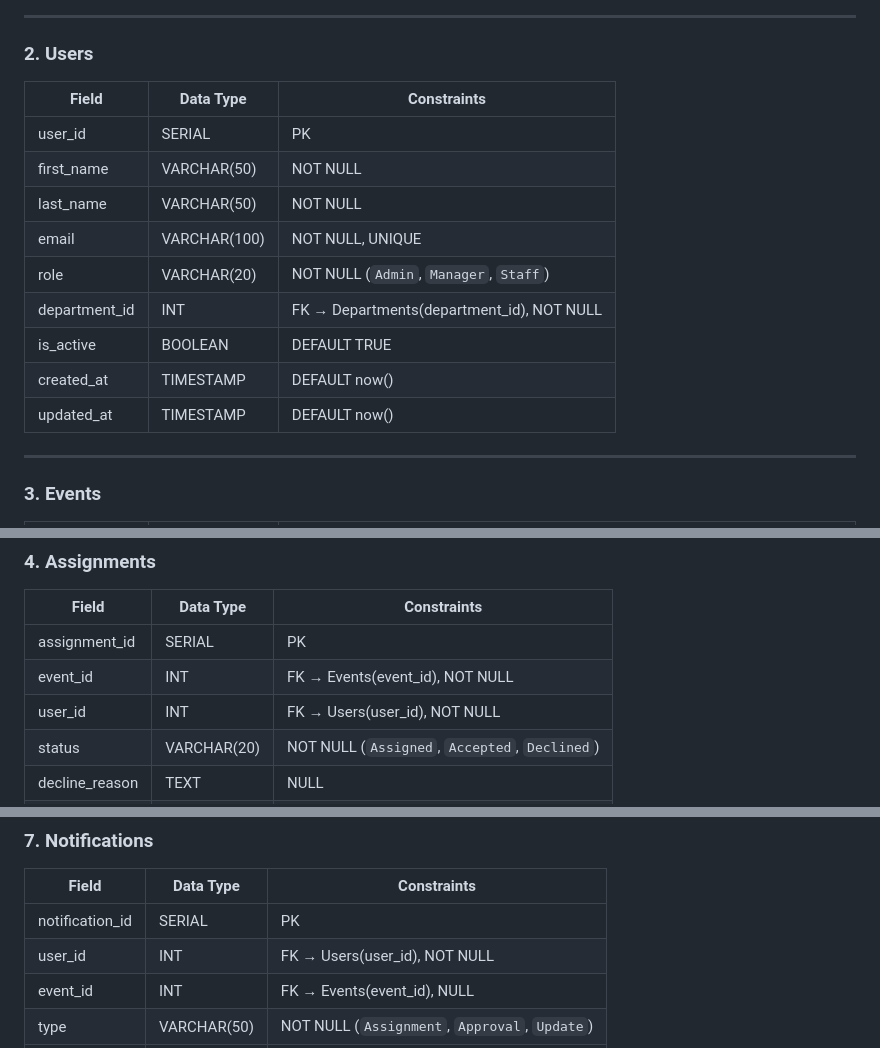
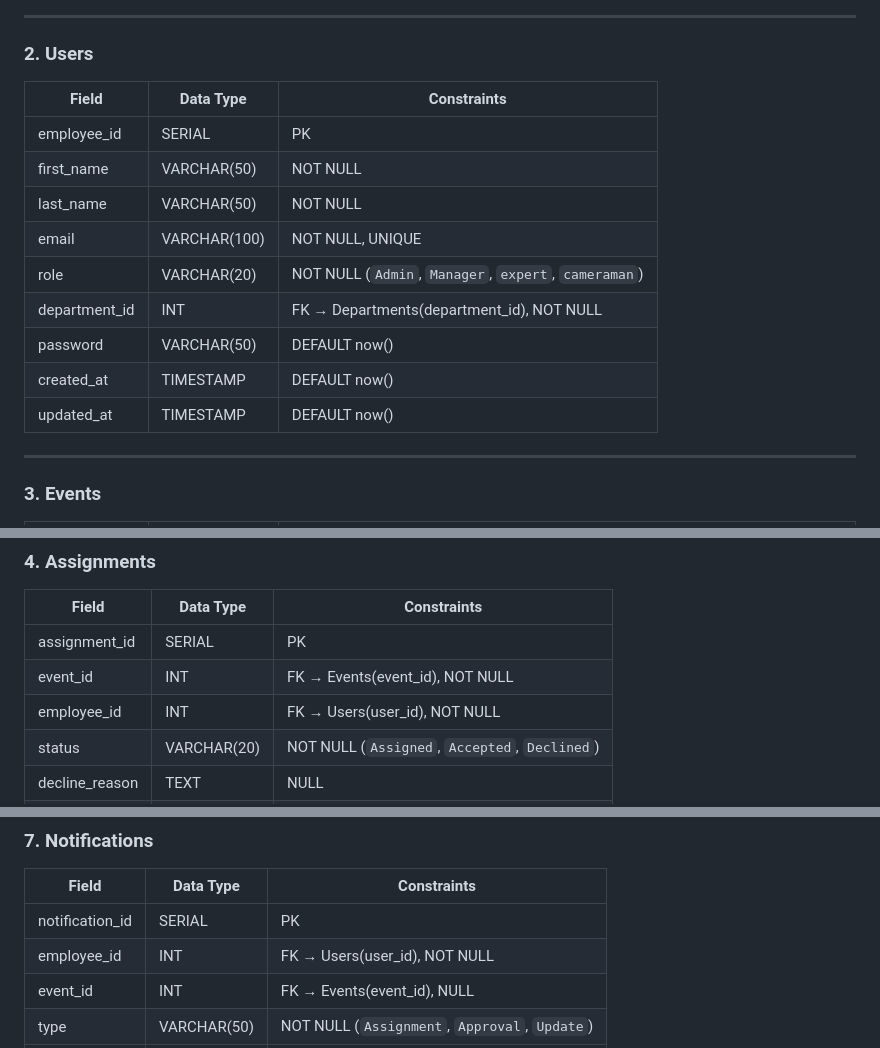
Before and after one commit to AmareUshule/event-management-platform, a Markdown page: docs/ERD.md, 3 parts joined by grey strips. Drawn GitHub-style.

Commit message:
refactor: update user fields in ERD for consistency with database schema

```diff
--- a/docs/ERD.md
+++ b/docs/ERD.md
@@ -16,17 +16,17 @@
 
 ### 2. **Users**
 
-| Field         | Data Type    | Constraints                               |
-| ------------- | ------------ | ----------------------------------------- |
-| user_id       | SERIAL       | PK                                        |
-| first_name    | VARCHAR(50)  | NOT NULL                                  |
-| last_name     | VARCHAR(50)  | NOT NULL                                  |
-| email         | VARCHAR(100) | NOT NULL, UNIQUE                          |
-| role          | VARCHAR(20)  | NOT NULL (`Admin`, `Manager`, `Staff`)    |
-| department_id | INT          | FK → Departments(department_id), NOT NULL |
-| is_active     | BOOLEAN      | DEFAULT TRUE                              |
-| created_at    | TIMESTAMP    | DEFAULT now()                             |
-| updated_at    | TIMESTAMP    | DEFAULT now()                             |
+| Field         | Data Type    | Constraints                                          |
+| ------------- | ------------ | ---------------------------------------------------- |
+| employee_id   | SERIAL       | PK                                                   |
+| first_name    | VARCHAR(50)  | NOT NULL                                             |
+| last_name     | VARCHAR(50)  | NOT NULL                                             |
+| email         | VARCHAR(100) | NOT NULL, UNIQUE                                     |
+| role          | VARCHAR(20)  | NOT NULL (`Admin`, `Manager`, `expert`, `cameraman`) |
+| department_id | INT          | FK → Departments(department_id), NOT NULL            |
+| password      | VARCHAR(50)  | DEFAULT now()                                        |
+| created_at    | TIMESTAMP    | DEFAULT now()                                        |
+| updated_at    | TIMESTAMP    | DEFAULT now()                                        |
 
 ---
 
@@ -54,7 +54,7 @@
 | -------------- | ----------- | --------------------------------------------- |
 | assignment_id  | SERIAL      | PK                                            |
 | event_id       | INT         | FK → Events(event_id), NOT NULL               |
-| user_id        | INT         | FK → Users(user_id), NOT NULL                 |
+| employee_id    | INT         | FK → Users(user_id), NOT NULL                 |
 | status         | VARCHAR(20) | NOT NULL (`Assigned`, `Accepted`, `Declined`) |
 | decline_reason | TEXT        | NULL                                          |
 | assigned_at    | TIMESTAMP   | DEFAULT now()                                 |
@@ -97,7 +97,7 @@
 | Field           | Data Type   | Constraints                                   |
 | --------------- | ----------- | --------------------------------------------- |
 | notification_id | SERIAL      | PK                                            |
-| user_id         | INT         | FK → Users(user_id), NOT NULL                 |
+| employee_id     | INT         | FK → Users(user_id), NOT NULL                 |
 | event_id        | INT         | FK → Events(event_id), NULL                   |
 | type            | VARCHAR(50) | NOT NULL (`Assignment`, `Approval`, `Update`) |
 | channel         | VARCHAR(20) | NOT NULL (`Email`, `In-app`)                  |
```
